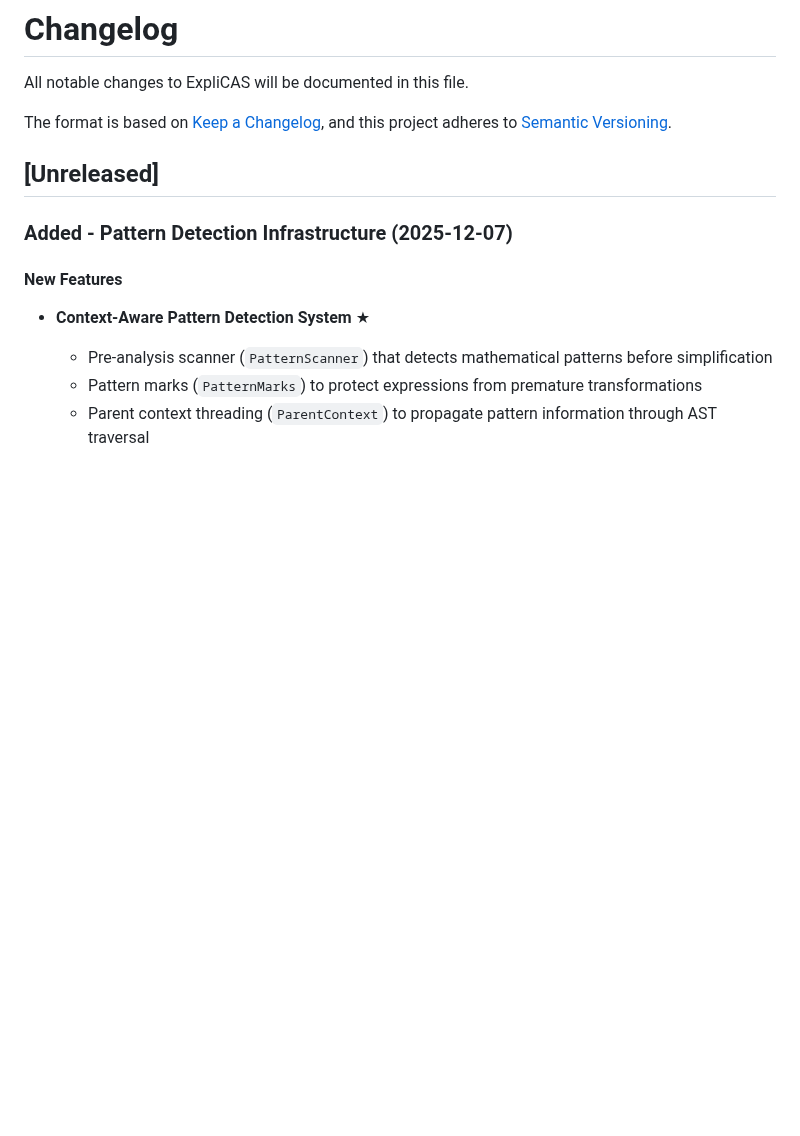
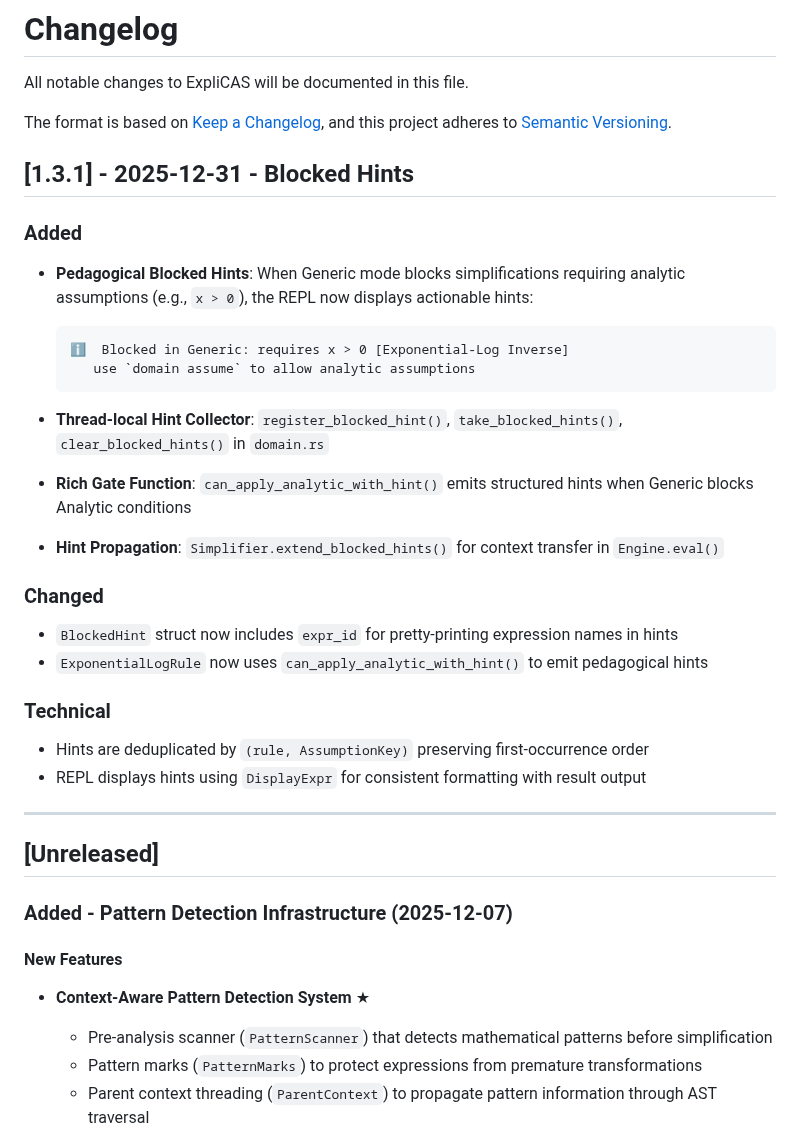
Before and after one commit to javileyes/ExpliCAS, a Markdown page: docs/CHANGELOG.md, the part around the change. Rendered like a GitHub page; blank space fills up the shorter version.

````diff
--- a/docs/CHANGELOG.md
+++ b/docs/CHANGELOG.md
@@ -4,6 +4,32 @@ All notable changes to ExpliCAS will be documented in this file.
 
 The format is based on [Keep a Changelog](https://keepachangelog.com/en/1.0.0/),
 and this project adheres to [Semantic Versioning](https://semver.org/spec/v2.0.0.html).
+
+## [1.3.1] - 2025-12-31 - Blocked Hints
+
+### Added
+
+- **Pedagogical Blocked Hints**: When Generic mode blocks simplifications requiring analytic assumptions (e.g., `x > 0`), the REPL now displays actionable hints:
+  ```
+  ℹ️  Blocked in Generic: requires x > 0 [Exponential-Log Inverse]
+     use `domain assume` to allow analytic assumptions
+  ```
+
+- **Thread-local Hint Collector**: `register_blocked_hint()`, `take_blocked_hints()`, `clear_blocked_hints()` in `domain.rs`
+- **Rich Gate Function**: `can_apply_analytic_with_hint()` emits structured hints when Generic blocks Analytic conditions
+- **Hint Propagation**: `Simplifier.extend_blocked_hints()` for context transfer in `Engine.eval()`
+
+### Changed
+
+- `BlockedHint` struct now includes `expr_id` for pretty-printing expression names in hints
+- `ExponentialLogRule` now uses `can_apply_analytic_with_hint()` to emit pedagogical hints
+
+### Technical
+
+- Hints are deduplicated by `(rule, AssumptionKey)` preserving first-occurrence order
+- REPL displays hints using `DisplayExpr` for consistent formatting with result output
+
+---
 
 ## [Unreleased]
 
````
Also changed, not shown: docs/SEMANTICS_POLICY.md (+29 -1 lines).
